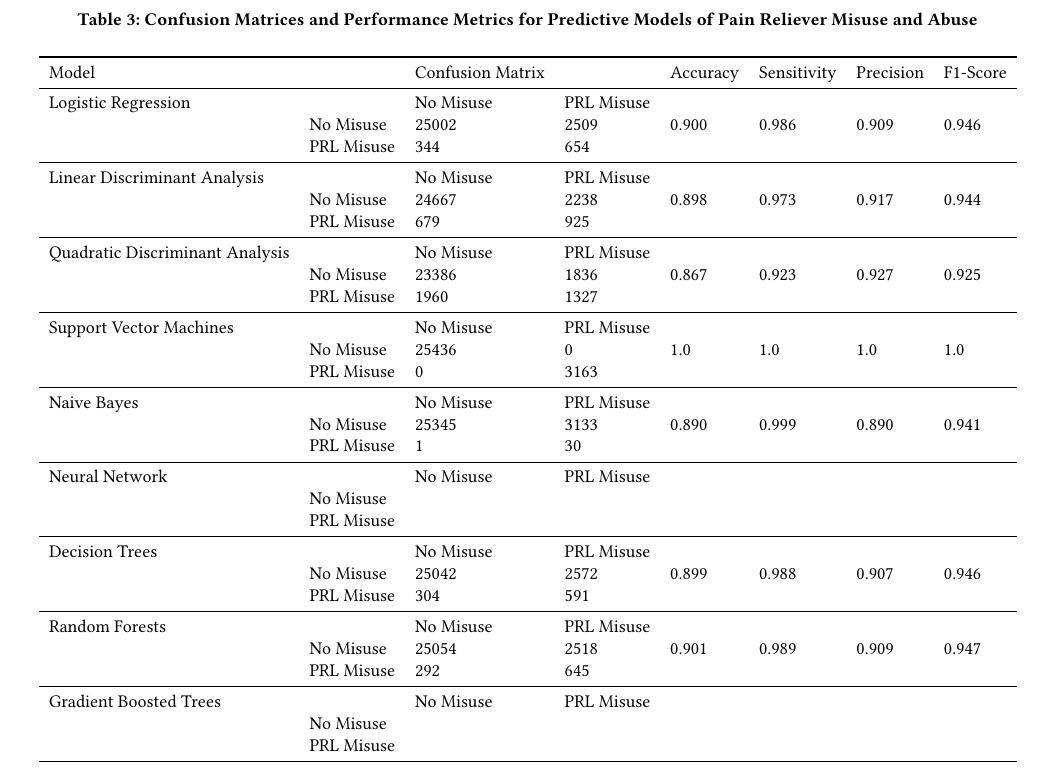
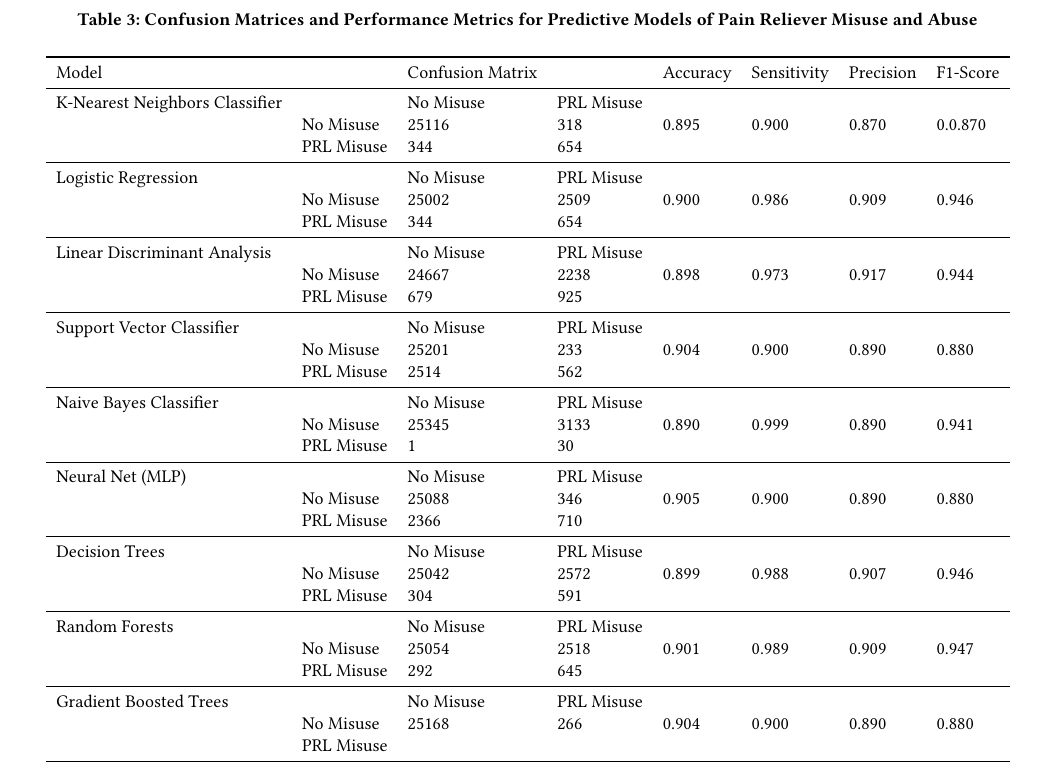
Before and after one commit to smshiverick/aml-algos-F18, a LaTeX paper (AML-pred-models/report.tex): part of page 6 of 10, cut so that both start at the same text. Compiled offline with pdfLaTeX; a LaTeX package or settings file that is missing is left out.

Commit message:
Update report.tex

```diff
--- a/AML-pred-models/report.tex
+++ b/AML-pred-models/report.tex
@@ -544,6 +544,10 @@ with Heroin use were: Prescription Opioid Pain Reliever (PRL) Misuse ever
     \toprule
     Model& & Confusion Matrix & & Accuracy & Sensitivity & Precision & F1-Score \\
     \midrule
+    K-Nearest Neighbors Classifier & & No Misuse & PRL Misuse &  &  &  & \\
+     & No Misuse & 25116 & 318 & 0.895 & 0.900 & 0.870 & 0.0.870 \\
+     & PRL Misuse & 344 & 654 &  &  &  & \\
+    \midrule
     Logistic Regression & & No Misuse & PRL Misuse &  &  &  & \\
      & No Misuse & 25002 & 2509 & 0.900 & 0.986 & 0.909 & 0.946 \\
      & PRL Misuse & 344 & 654 &  &  &  & \\
@@ -552,24 +556,17 @@ with Heroin use were: Prescription Opioid Pain Reliever (PRL) Misuse ever
      & No Misuse & 24667 & 2238 & 0.898 & 0.973 & 0.917 & 0.944 \\
      & PRL Misuse & 679 & 925 &  &  &  & \\
     \midrule
-    Quadratic Discriminant Analysis  & & No Misuse & PRL Misuse &  &  &  & \\
-     & No Misuse & 23386 & 1836 & 0.867 & 0.923 & 0.927 & 0.925 \\
-     & PRL Misuse & 1960 & 1327 &  &  &  & \\
+    Support Vector Classifier  & & No Misuse & PRL Misuse &  &  &  & \\
+     & No Misuse & 25201 & 233 & 0.904 & 0.900 & 0.890 & 0.880 \\
+     & PRL Misuse & 2514 & 562 &  &  &  & \\
     \midrule
-
-    Support Vector Machines  & & No Misuse & PRL Misuse &  &  &  & \\
-     & No Misuse & 25436 & 0 & 1.0 & 1.0 & 1.0 & 1.0 \\
-     & PRL Misuse & 0 & 3163 &  &  &  & \\
-    \midrule
-
-    Naive Bayes  & & No Misuse & PRL Misuse &  &  &  & \\
+    Naive Bayes Classifier & & No Misuse & PRL Misuse &  &  &  & \\
      & No Misuse & 25345 & 3133 & 0.890 & 0.999 & 0.890 & 0.941 \\
      & PRL Misuse & 1 & 30 &  &  &  & \\
     \midrule
-
-    Neural Network & & No Misuse & PRL Misuse &  &  &  & \\
-     & No Misuse &  &  &  &  &  & \\
-     & PRL Misuse &  &  &  &  &  & \\
+    Neural Net (MLP) & & No Misuse & PRL Misuse &  &  &  & \\
+     & No Misuse & 25088 & 346 & 0.905 & 0.900 & 0.890 & 0.880 \\
+     & PRL Misuse & 2366 & 710 &  &  &  & \\
     \midrule
     Decision Trees & & No Misuse & PRL Misuse &  &  &  & \\
      & No Misuse & 25042 & 2572 & 0.899 & 0.988 & 0.907 & 0.946 \\
@@ -580,7 +577,7 @@ with Heroin use were: Prescription Opioid Pain Reliever (PRL) Misuse ever
      & PRL Misuse & 292 & 645 &  &  &  & \\
     \midrule
     Gradient Boosted Trees & & No Misuse & PRL Misuse &  &  &  & \\
-     & No Misuse &  &  &  &  &  & \\
+     & No Misuse & 25168 & 266 & 0.904 & 0.900 & 0.890 & 0.880\\
      & PRL Misuse &  &  &  &  &  & \\
     \bottomrule
   \end{tabular}
```
